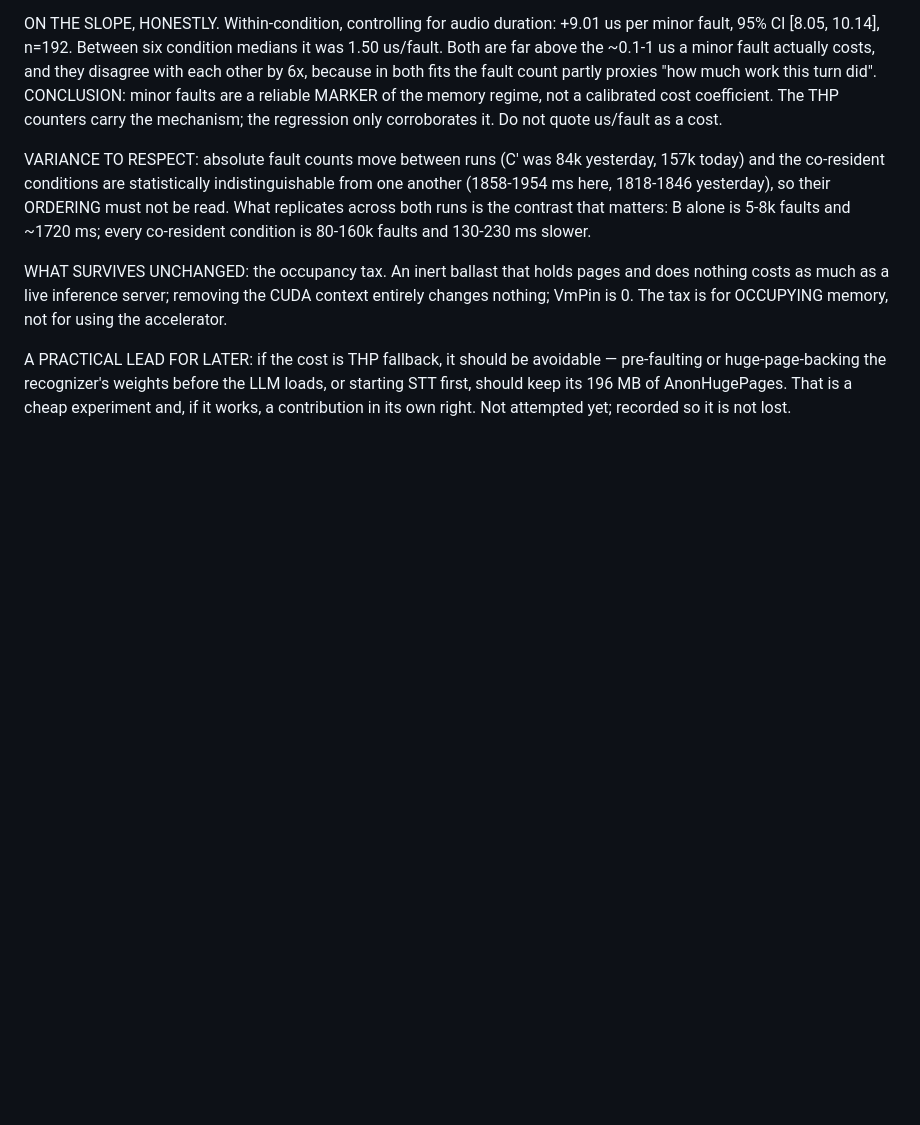
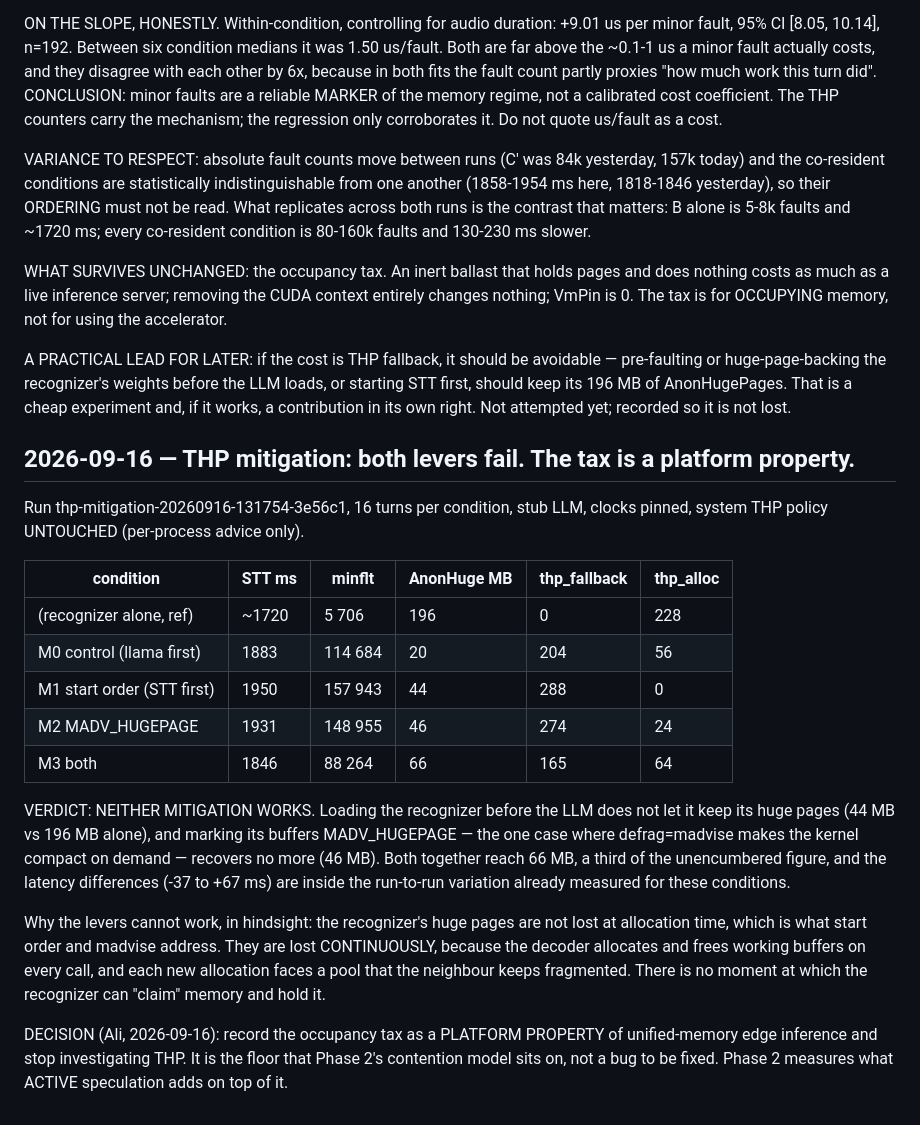
Before and after one commit to similas/think-while-listening, a Markdown page: results/NOTES.md, the part around the change. Drawn GitHub-style; blank space fills up the shorter version.

Commit message:
record thp mitigation failure as platform property

```diff
--- a/results/NOTES.md
+++ b/results/NOTES.md
@@ -572,3 +572,35 @@ avoidable — pre-faulting or huge-page-backing the recognizer's weights before
 the LLM loads, or starting STT first, should keep its 196 MB of AnonHugePages.
 That is a cheap experiment and, if it works, a contribution in its own right.
 Not attempted yet; recorded so it is not lost.
+
+## 2026-09-16 — THP mitigation: both levers fail. The tax is a platform property.
+
+Run thp-mitigation-20260916-131754-3e56c1, 16 turns per condition, stub LLM,
+clocks pinned, system THP policy UNTOUCHED (per-process advice only).
+
+| condition                  | STT ms | minflt  | AnonHuge MB | thp_fallback | thp_alloc |
+|----------------------------|--------|---------|-------------|--------------|-----------|
+| (recognizer alone, ref)    |  ~1720 |   5 706 |     196     |       0      |    228    |
+| M0 control (llama first)   |  1883  | 114 684 |      20     |     204      |     56    |
+| M1 start order (STT first) |  1950  | 157 943 |      44     |     288      |      0    |
+| M2 MADV_HUGEPAGE           |  1931  | 148 955 |      46     |     274      |     24    |
+| M3 both                    |  1846  |  88 264 |      66     |     165      |     64    |
+
+VERDICT: NEITHER MITIGATION WORKS. Loading the recognizer before the LLM does
+not let it keep its huge pages (44 MB vs 196 MB alone), and marking its
+buffers MADV_HUGEPAGE — the one case where defrag=madvise makes the kernel
+compact on demand — recovers no more (46 MB). Both together reach 66 MB, a
+third of the unencumbered figure, and the latency differences (-37 to +67 ms)
+are inside the run-to-run variation already measured for these conditions.
+
+Why the levers cannot work, in hindsight: the recognizer's huge pages are not
+lost at allocation time, which is what start order and madvise address. They
+are lost CONTINUOUSLY, because the decoder allocates and frees working buffers
+on every call, and each new allocation faces a pool that the neighbour keeps
+fragmented. There is no moment at which the recognizer can "claim" memory and
+hold it.
+
+DECISION (Ali, 2026-09-16): record the occupancy tax as a PLATFORM PROPERTY of
+unified-memory edge inference and stop investigating THP. It is the floor that
+Phase 2's contention model sits on, not a bug to be fixed. Phase 2 measures
+what ACTIVE speculation adds on top of it.
```
